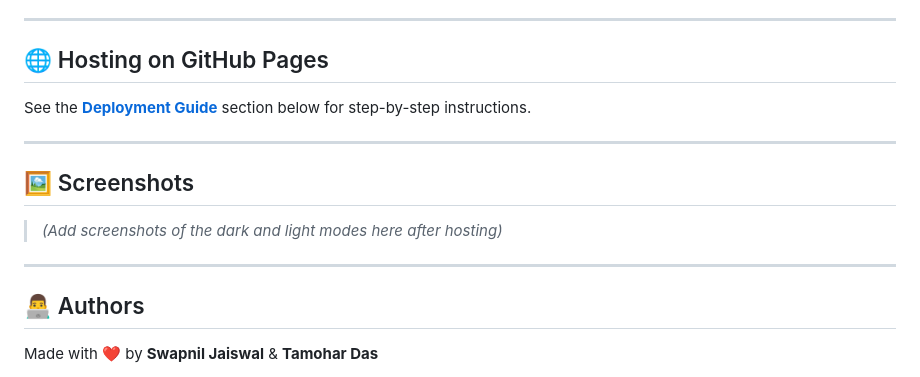
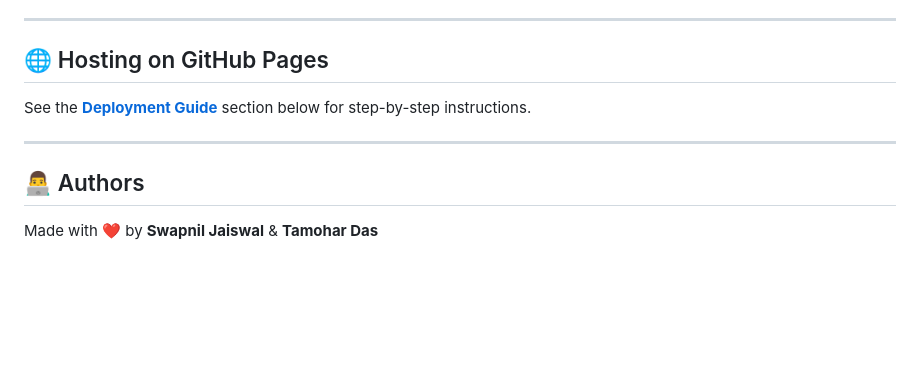
Before and after one commit to Tamohar20/Visual-Sorter, a Markdown page: README.md, the part around the change. GitHub-like rendering; blank space fills up the shorter version.

```diff
--- a/README.md
+++ b/README.md
@@ -91,12 +91,6 @@ See the **[Deployment Guide](#-deployment--github-pages)** section below for ste
 
 ---
 
-## 🖼️ Screenshots
-
-> *(Add screenshots of the dark and light modes here after hosting)*
-
----
-
 ## 👨‍💻 Authors
 
 Made with ❤️ by **Swapnil Jaiswal** & **Tamohar Das**
```
